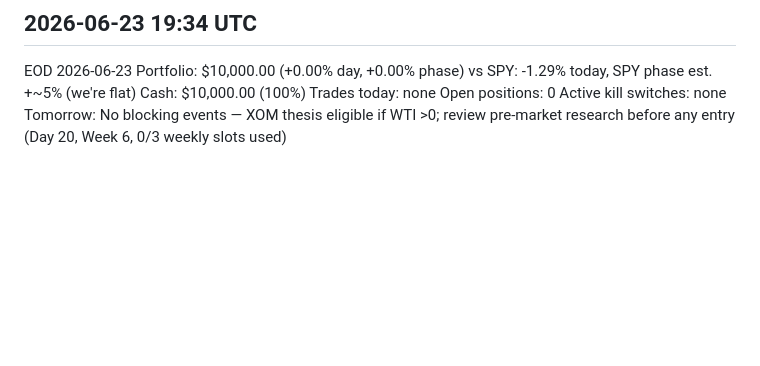
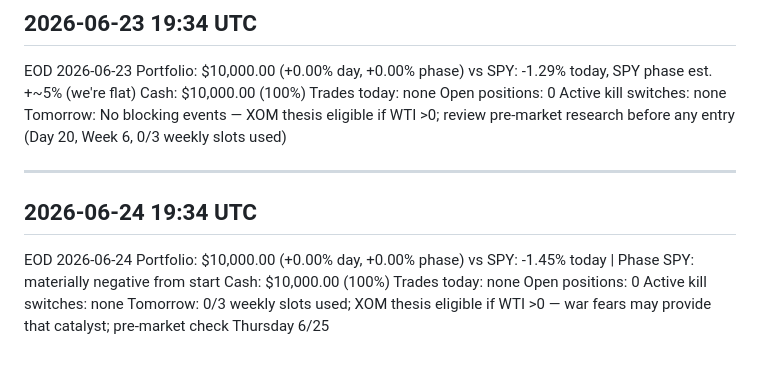
Before and after one commit to alessiowinkel-v2/trading-agent, a Markdown page: memory/notifications/notifications.md, the part around the change. GitHub-like rendering; blank space fills up the shorter version.

Commit message:
Log EOD notification 2026-06-24

```diff
--- a/memory/notifications/notifications.md
+++ b/memory/notifications/notifications.md
@@ -361,3 +361,14 @@ Trades today: none
 Open positions: 0
 Active kill switches: none
 Tomorrow: No blocking events — XOM thesis eligible if WTI >0; review pre-market research before any entry (Day 20, Week 6, 0/3 weekly slots used)
+
+---
+## 2026-06-24 19:34 UTC
+EOD 2026-06-24
+Portfolio: $10,000.00 (+0.00% day, +0.00% phase)
+vs SPY: -1.45% today | Phase SPY: materially negative from start
+Cash: $10,000.00 (100%)
+Trades today: none
+Open positions: 0
+Active kill switches: none
+Tomorrow: 0/3 weekly slots used; XOM thesis eligible if WTI >0 — war fears may provide that catalyst; pre-market check Thursday 6/25
```
